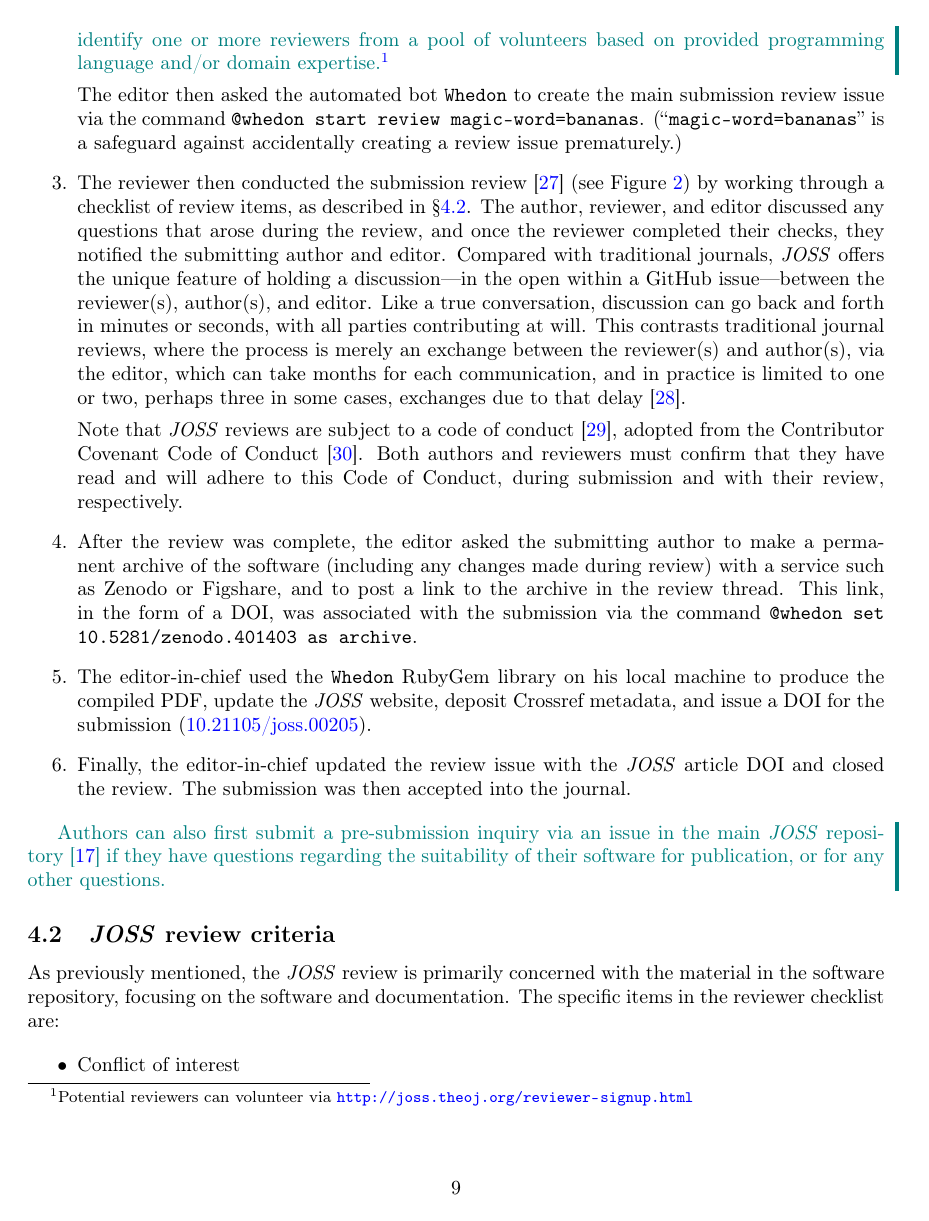
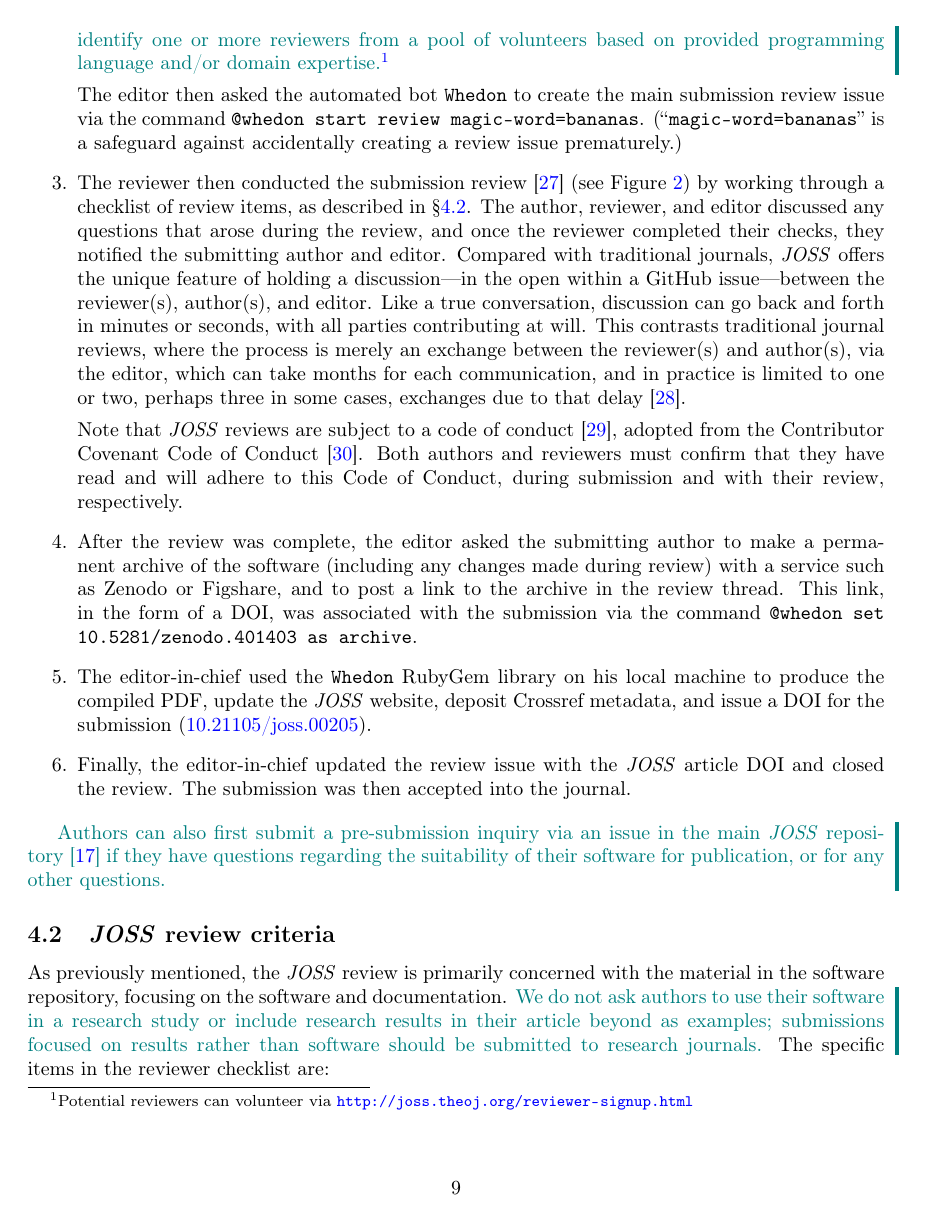
Before and after one commit to kyleniemeyer/paper-JOSS-oneyear, a LaTeX paper (main.tex): page 9 of 21. Compiled offline with pdfLaTeX.

Commit message:
addresses #19. adds sentence clarifying that research is not focus of submissions

```diff
--- a/main.tex
+++ b/main.tex
@@ -353,6 +353,7 @@ Both authors and reviewers must confirm that they have read and will adhere to t
 
 As previously mentioned, the \joss{} review is primarily concerned with the material
 in the software repository, focusing on the software and documentation.
+\add{We do not ask authors to use their software in a research study or include research results in their article beyond as examples; submissions focused on results rather than software should be submitted to research journals.}
 The specific items in the reviewer checklist are:
 
 \begin{itemize}
```
